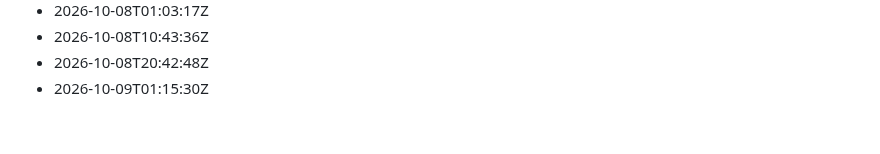
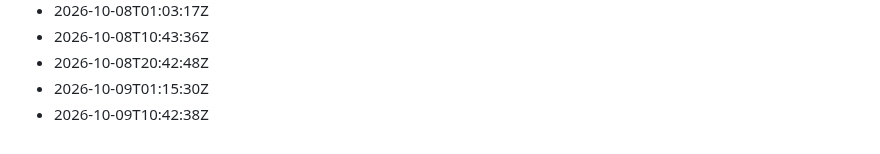
Before and after one commit to Gabzkk/Gabzii, a Markdown page: activity/daily-commits.md, the part around the change. GitHub-like rendering.

Commit message:
chore: record daily activity for 2026-10-09

```diff
--- a/activity/daily-commits.md
+++ b/activity/daily-commits.md
@@ -156,3 +156,4 @@
 - 2026-10-08T10:43:36Z
 - 2026-10-08T20:42:48Z
 - 2026-10-09T01:15:30Z
+- 2026-10-09T10:42:38Z
```
